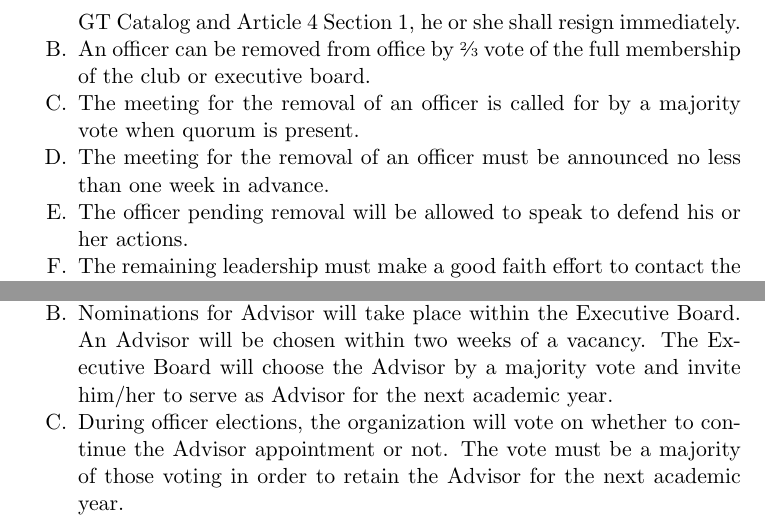
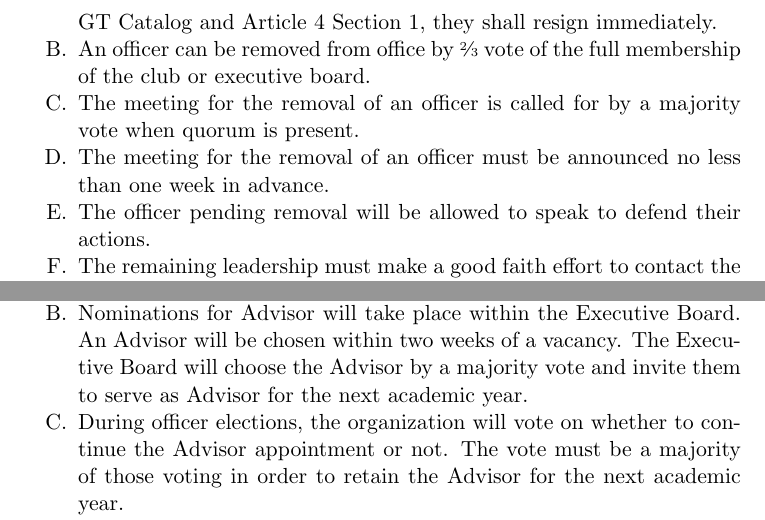
Before and after one commit to RoboJackets/constitution, a LaTeX document (src/SGA_Constitution.tex): two parts of page 4 of 6, joined at a grey line, cut so that both start at the same text. Compiled offline with pdfLaTeX.

Commit message:
Add proposed amendment changes to modernize gender neutral language.

```diff
--- a/src/SGA_Constitution.tex
+++ b/src/SGA_Constitution.tex
@@ -95,13 +95,13 @@ Officers will be selected whenever a position needs to be filled or a new positi
 
 \carticle{Officer Removal}
 \begin{enumerate}
-\item If an officer fails to maintain Institute requirements as stated in the GT Catalog and Article 4 Section 1, he or she shall resign immediately.
+\item If an officer fails to maintain Institute requirements as stated in the GT Catalog and Article 4 Section 1, they shall resign immediately.
 \item An officer can be removed from office by \sfrac{2}{3} vote of the full membership of the club or executive board.
 \item The meeting for the removal of an officer is called for by a majority vote when quorum is present.
 \item The meeting for the removal of an officer must be announced no less than one week in advance.
-\item The officer pending removal will be allowed to speak to defend his or her actions.
+\item The officer pending removal will be allowed to speak to defend their actions.
 \item The remaining leadership must make a good faith effort to contact the officer and schedule the meeting so that they can attend if desired.
-\item If an officer is removed, his or her removal is immediate. Upon removal, a special election will be held following the rules established for yearly elections in Article V.
+\item If an officer is removed, their removal is immediate. Upon removal, a special election will be held following the rules established for yearly elections in Article V.
 \item If the highest level officer(s) are removed, the next highest officer will assume interim responsbility until the special election is concluded.
 \end{enumerate}
 
@@ -116,7 +116,7 @@ Committees may be created as necessary by the President for specific events and
 \carticle{Advisor}
 \begin{enumerate}
 \item A full-time salaried GT faculty or staff member will serve as Advisor to the organization.
-\item Nominations for Advisor will take place within the Executive Board. An Advisor will be chosen within two weeks of a vacancy. The Executive Board will choose the Advisor by a majority vote and invite him/her to serve as Advisor for the next academic year.
+\item Nominations for Advisor will take place within the Executive Board. An Advisor will be chosen within two weeks of a vacancy. The Executive Board will choose the Advisor by a majority vote and invite them to serve as Advisor for the next academic year.
 \item During officer elections, the organization will vote on whether to continue the Advisor appointment or not. The vote must be a majority of those voting in order to retain the Advisor for the next academic year.
 \item The duties of Advisor include meeting with organization officers, reviewing the yearly budget, signing all required paperwork, and advising on issues of risk management, organization leadership, and Georgia Tech policy.
 \item The Advisor can be removed for not carrying out the duties and expectations as defined in this document. Any member can bring concerns to the Executive Board. The Executive Board will meet with the Advisor to discuss the concerns. After this meeting, the Executive Board will vote on whether to remove the Advisor. If there is a majority vote, then the Advisor will be removed.
```
Also changed, not shown: pub/SGA_Constitution.pdf, src/SGA_Constitution.tex (4 more changed lines).
